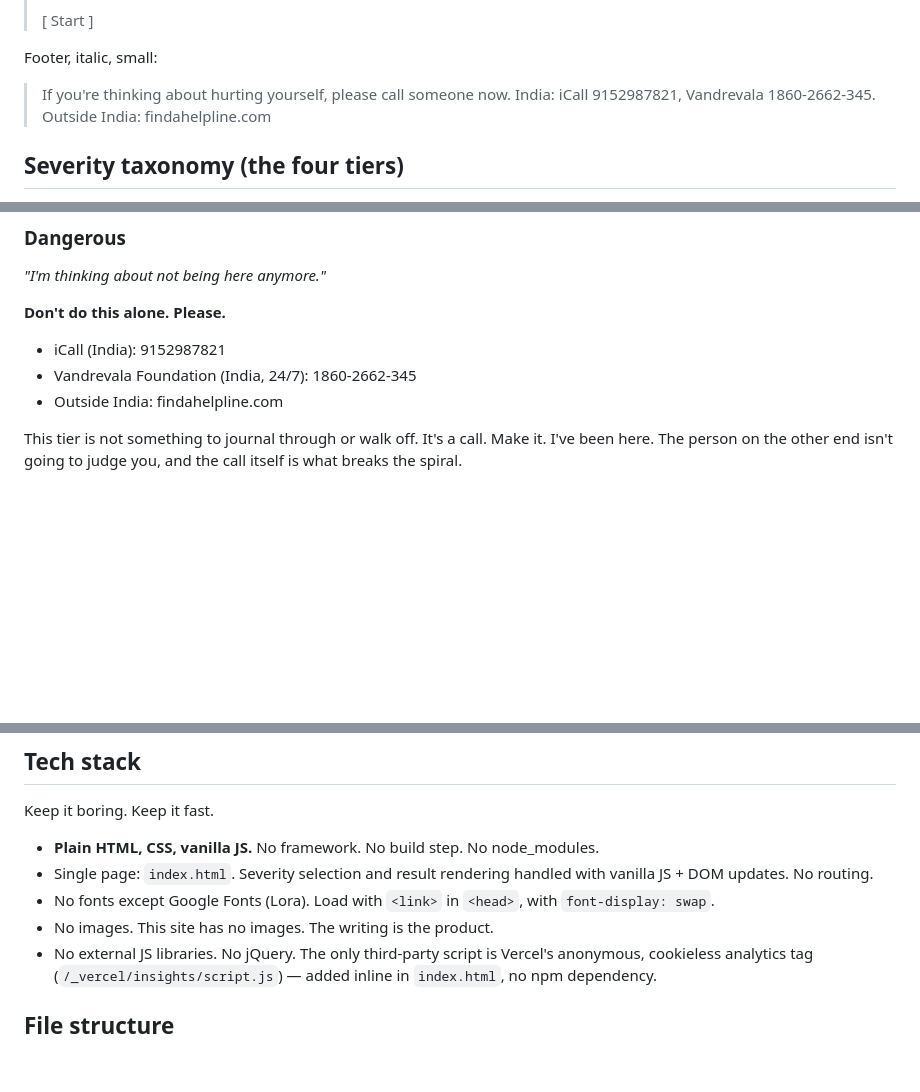
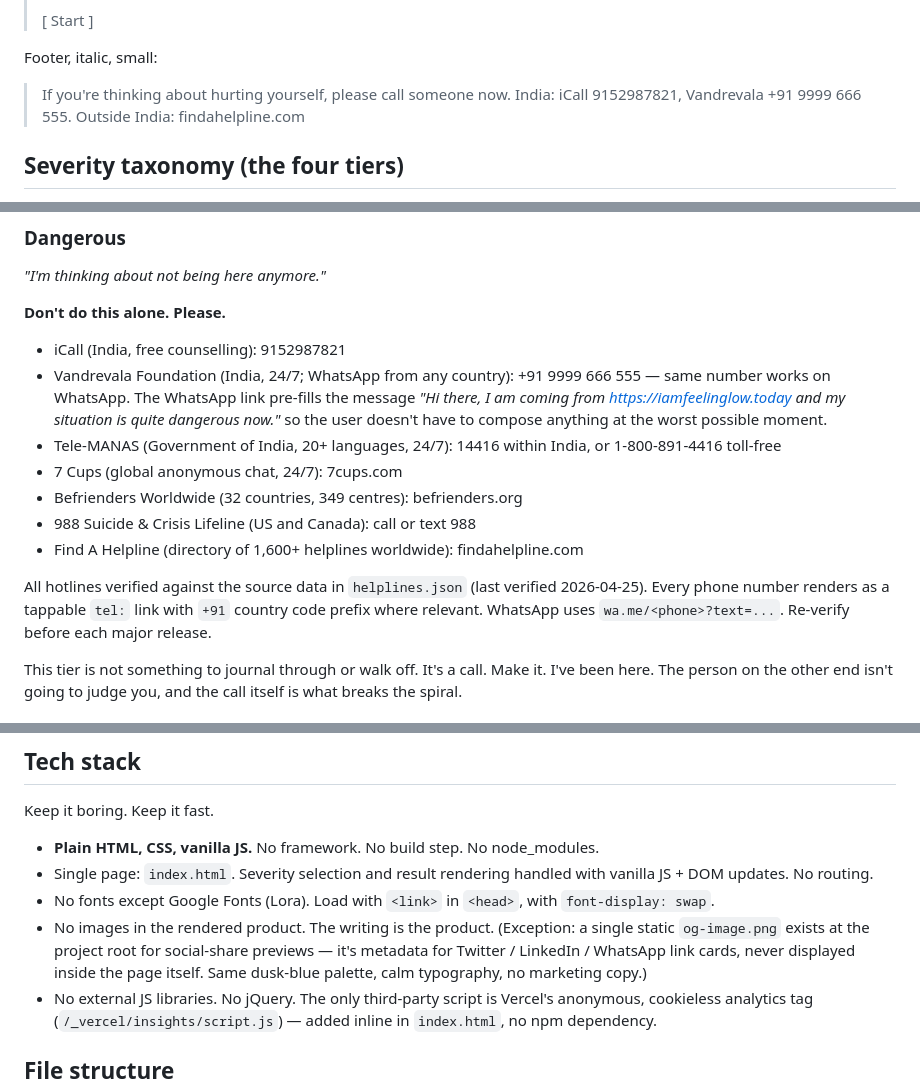
Before and after one commit to sumt7/iamfeelinglow, a Markdown page: CLAUDE.md, 3 parts joined by grey strips. GitHub-like rendering; blank space fills up the shorter version.

Commit message:
Sync CLAUDE.md with what's actually live
Four drift fixes so the spec doc matches the deployed site:
- Footer Vandrevala number updated to +91 9999 666 555
- Dangerous tier list expanded from 3 to 7 hotlines, with the
  WhatsApp pre-fill text noted
- "No images" rule clarified to allow the static og-image.png
  used only for social-share previews
- UX flow updated to mention the "Back to home" link beside
  "Go back" on the result view

Prevents future regressions where someone regenerates copy from
the spec and silently undoes today's safety improvements.

Co-Authored-By: Claude Opus 4.7 (1M context) <noreply@anthropic.com>

```diff
--- a/CLAUDE.md
+++ b/CLAUDE.md
@@ -45,7 +45,7 @@ If a line could appear in a generic meditation app, rewrite it. If it makes a re
 
 Footer, italic, small:
 
-> If you're thinking about hurting yourself, please call someone now. India: iCall 9152987821, Vandrevala 1860-2662-345. Outside India: findahelpline.com
+> If you're thinking about hurting yourself, please call someone now. India: iCall 9152987821, Vandrevala +91 9999 666 555. Outside India: findahelpline.com
 
 ## Severity taxonomy (the four tiers)
 
@@ -77,9 +77,15 @@ Run until you're out of breath. Pushups until your arms shake. Climb stairs. Thi
 
 **Don't do this alone. Please.**
 
-- iCall (India): 9152987821
-- Vandrevala Foundation (India, 24/7): 1860-2662-345
-- Outside India: findahelpline.com
+- iCall (India, free counselling): 9152987821
+- Vandrevala Foundation (India, 24/7; WhatsApp from any country): +91 9999 666 555 — same number works on WhatsApp. The WhatsApp link pre-fills the message *"Hi there, I am coming from https://iamfeelinglow.today and my situation is quite dangerous now."* so the user doesn't have to compose anything at the worst possible moment.
+- Tele-MANAS (Government of India, 20+ languages, 24/7): 14416 within India, or 1-800-891-4416 toll-free
+- 7 Cups (global anonymous chat, 24/7): 7cups.com
+- Befrienders Worldwide (32 countries, 349 centres): befrienders.org
+- 988 Suicide & Crisis Lifeline (US and Canada): call or text 988
+- Find A Helpline (directory of 1,600+ helplines worldwide): findahelpline.com
+
+All hotlines verified against the source data in `helplines.json` (last verified 2026-04-25). Every phone number renders as a tappable `tel:` link with `+91` country code prefix where relevant. WhatsApp uses `wa.me/<phone>?text=...`. Re-verify before each major release.
 
 This tier is not something to journal through or walk off. It's a call. Make it. I've been here. The person on the other end isn't going to judge you, and the call itself is what breaks the spiral.
 
@@ -119,7 +125,7 @@ Keep it boring. Keep it fast.
 - **Plain HTML, CSS, vanilla JS.** No framework. No build step. No node_modules.
 - Single page: `index.html`. Severity selection and result rendering handled with vanilla JS + DOM updates. No routing.
 - No fonts except Google Fonts (Lora). Load with `<link>` in `<head>`, with `font-display: swap`.
-- No images. This site has no images. The writing is the product.
+- No images in the rendered product. The writing is the product. (Exception: a single static `og-image.png` exists at the project root for social-share previews — it's metadata for Twitter / LinkedIn / WhatsApp link cards, never displayed inside the page itself. Same dusk-blue palette, calm typography, no marketing copy.)
 - No external JS libraries. No jQuery. The only third-party script is Vercel's anonymous, cookieless analytics tag (`/_vercel/insights/script.js`) — added inline in `index.html`, no npm dependency.
 
 ## File structure
```
Also changed, not shown: other parts of CLAUDE.md (+1 -1 lines).
